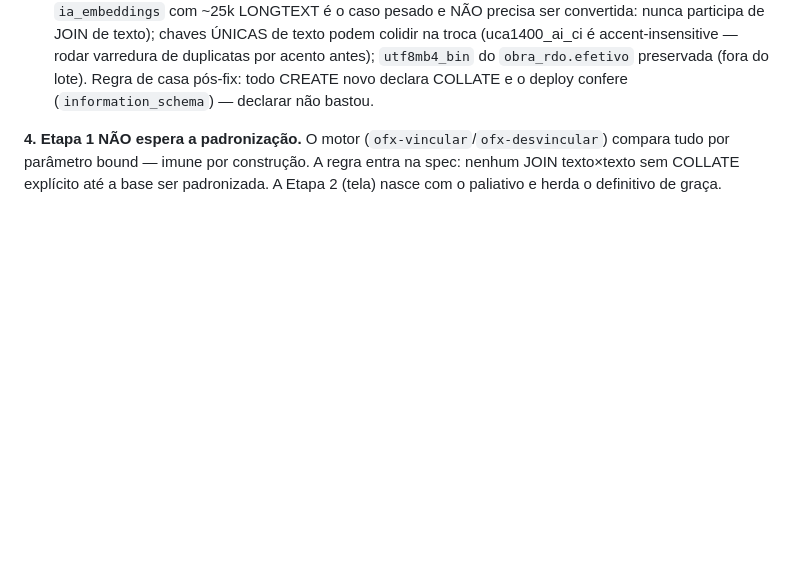
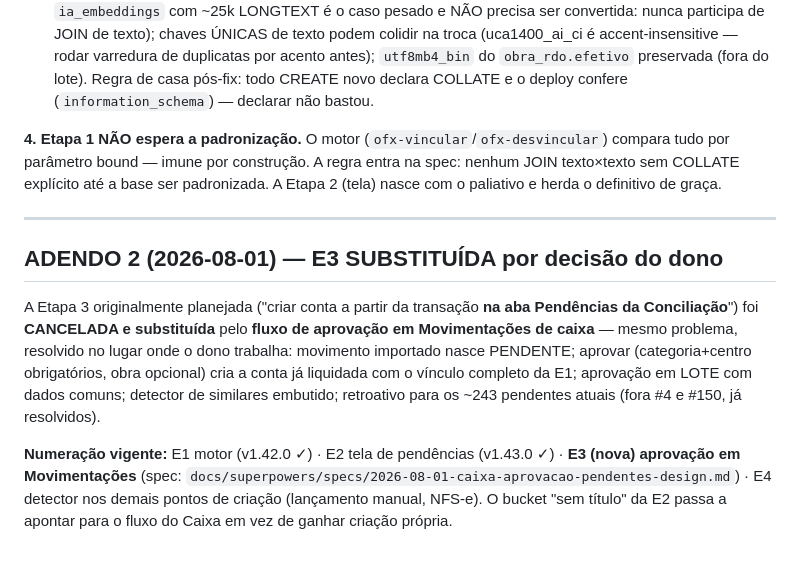
Before and after one commit to Schimanskiengenharia/obrasync, a Markdown page: docs/revisao/2026-08-conciliacao-pendencias-diagnostico.md, the part around the change. GitHub-like rendering; blank space fills up the shorter version.

Commit message:
docs: spec e plano da E3 nova - aprovacao de movimentos pendentes no caixa (substitui a E3 original)

```diff
--- a/docs/revisao/2026-08-conciliacao-pendencias-diagnostico.md
+++ b/docs/revisao/2026-08-conciliacao-pendencias-diagnostico.md
@@ -301,3 +301,19 @@ mysql -u financeiro_app -h 127.0.0.1 financeiro -e "SELECT TABLE_NAME, COLUMN_NA
 tudo por parâmetro bound — imune por construção. A regra entra na spec: nenhum JOIN texto×texto
 sem COLLATE explícito até a base ser padronizada. A Etapa 2 (tela) nasce com o paliativo e
 herda o definitivo de graça.
+
+---
+
+## ADENDO 2 (2026-08-01) — E3 SUBSTITUÍDA por decisão do dono
+
+A Etapa 3 originalmente planejada ("criar conta a partir da transação **na aba Pendências da
+Conciliação**") foi **CANCELADA e substituída** pelo **fluxo de aprovação em Movimentações de
+caixa** — mesmo problema, resolvido no lugar onde o dono trabalha: movimento importado nasce
+PENDENTE; aprovar (categoria+centro obrigatórios, obra opcional) cria a conta já liquidada com o
+vínculo completo da E1; aprovação em LOTE com dados comuns; detector de similares embutido;
+retroativo para os ~243 pendentes atuais (fora #4 e #150, já resolvidos).
+
+**Numeração vigente:** E1 motor (v1.42.0 ✓) · E2 tela de pendências (v1.43.0 ✓) · **E3 (nova)
+aprovação em Movimentações** (spec: `docs/superpowers/specs/2026-08-01-caixa-aprovacao-pendentes-design.md`)
+· E4 detector nos demais pontos de criação (lançamento manual, NFS-e). O bucket "sem título" da
+E2 passa a apontar para o fluxo do Caixa em vez de ganhar criação própria.
```
Also changed, not shown: 2 other files.
